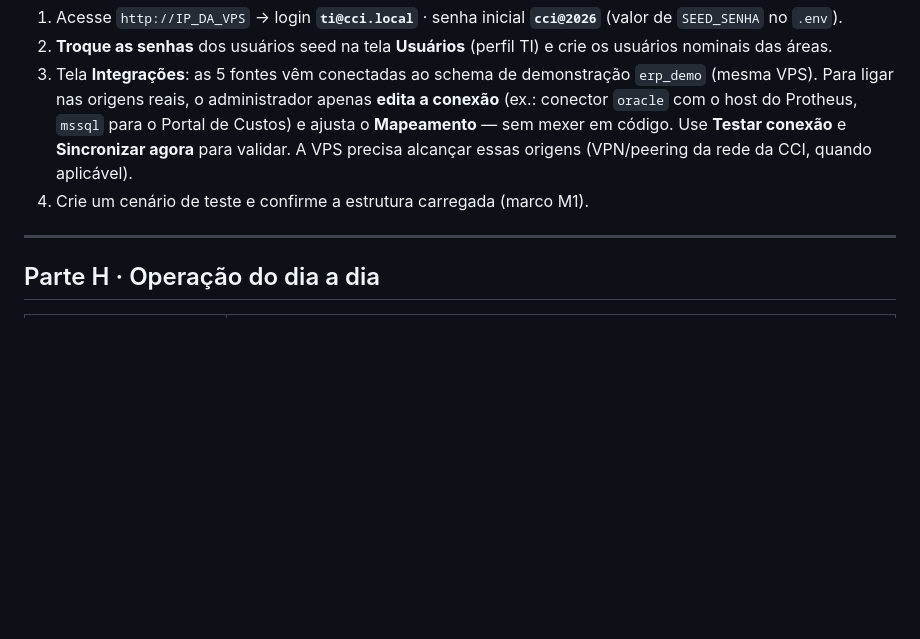
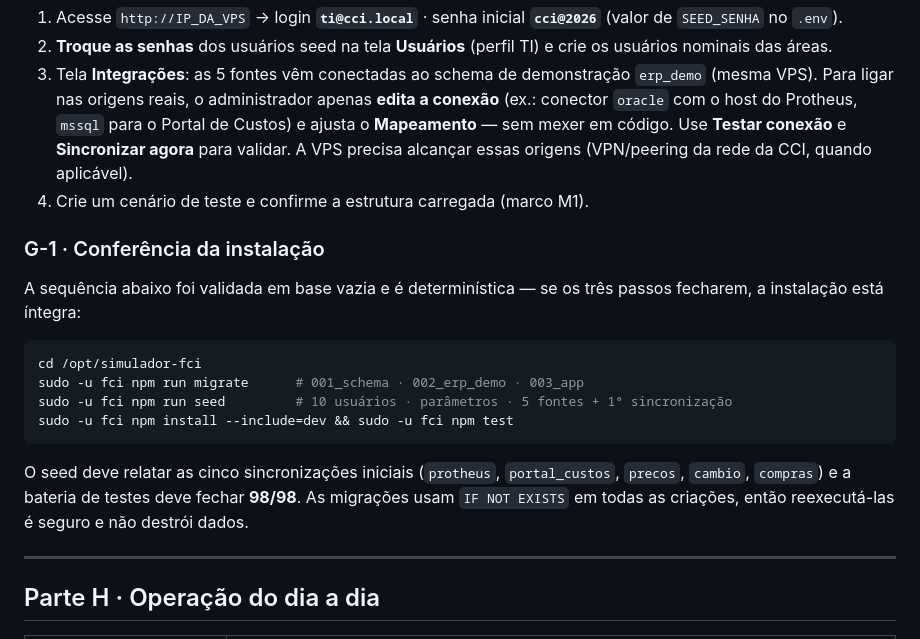
Before and after one commit to melhorartecnologia-arch/P009FCI, a Markdown page: docs/DEPLOY_LIGHTSAIL.md, the part around the change. Drawn GitHub-style; blank space fills up the shorter version.

Commit message:
Documenta a conferência determinística da instalação
Sequência validada em base vazia: createdb, migrate (001 · 002 · 003), seed com
as cinco sincronizações iniciais e a bateria de testes fechando 98/98. Registra
também que as migrações são reexecutáveis, já que todas as criações usam
IF NOT EXISTS.

Co-Authored-By: Claude Opus 5 <noreply@anthropic.com>
Claude-Session: https://claude.ai/code/session_01TxSm1gDL373GtKAkLUP6TK

````diff
--- a/docs/DEPLOY_LIGHTSAIL.md
+++ b/docs/DEPLOY_LIGHTSAIL.md
@@ -204,6 +204,24 @@ Acesse **`http://IP_DA_VPS`** no navegador → tela de login do Simulador FCI.
    (VPN/peering da rede da CCI, quando aplicável).
 4. Crie um cenário de teste e confirme a estrutura carregada (marco M1).
 
+### G-1 · Conferência da instalação
+
+A sequência abaixo foi validada em base vazia e é determinística — se os três
+passos fecharem, a instalação está íntegra:
+
+```bash
+cd /opt/simulador-fci
+sudo -u fci npm run migrate      # 001_schema · 002_erp_demo · 003_app
+sudo -u fci npm run seed         # 10 usuários · parâmetros · 5 fontes + 1ª sincronização
+sudo -u fci npm install --include=dev && sudo -u fci npm test
+```
+
+O seed deve relatar as cinco sincronizações iniciais (`protheus`,
+`portal_custos`, `precos`, `cambio`, `compras`) e a bateria de testes deve
+fechar **98/98**. As migrações usam `IF NOT EXISTS` em todas as criações, então
+reexecutá-las é seguro e não destrói dados.
+
+
 ---
 
 ## Parte H · Operação do dia a dia
````
